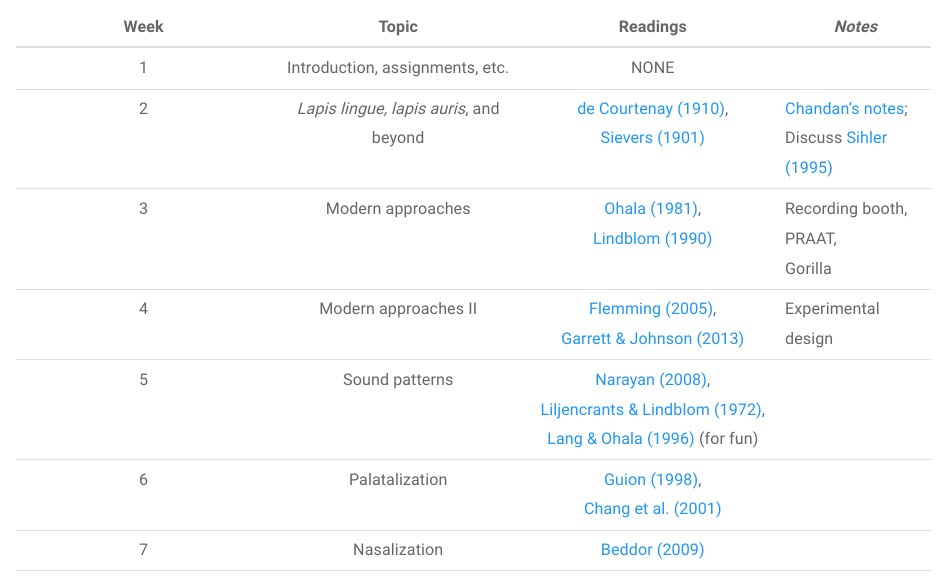
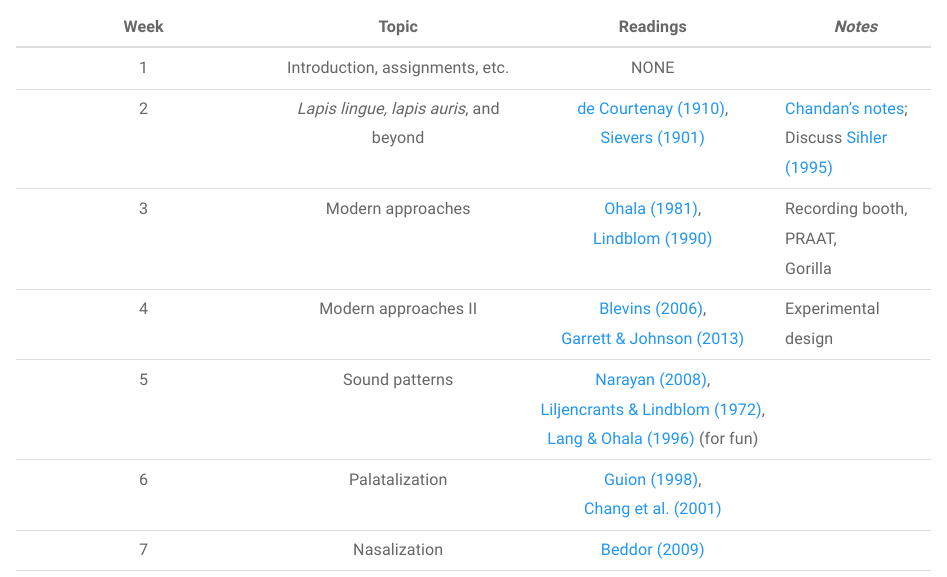
Before and after one commit to saplabyork/LAL6120_SoundChange, an R Markdown document (Outline.Rmd): the page in a window 1100 px wide, from 1820 px down. Rendered offline with R 4.5, knitr and Pandoc, with nearby package versions; a font, style sheet, LaTeX package, included part or bibliography that could not be used is replaced or left out.

Commit message:
changed flemming to blevins

```diff
--- a/Outline.Rmd
+++ b/Outline.Rmd
@@ -87,7 +87,7 @@ York students are required to maintain high standards of academic integrity and
 | 1 | Introduction, assignments, etc. | NONE |  |
 | 2 | _Lapis lingue, lapis auris_, and beyond | [de Courtenay (1910)](pdfs/decourtenay1972.pdf),<br>[Sievers (1901)](pdfs/sievers1901.pdf) | [Chandan's notes](pdfs/Week1_readings.pdf); Discuss [Sihler (1995)](pdfs/sihler1995selection.pdf) |
 | 3 | Modern approaches | [Ohala (1981)](pdfs/ohala1981.pdf),<br>[Lindblom (1990)](pdfs/lindblom1990.pdf) | Recording booth,<br>PRAAT,<br>Gorilla |
-| 4 | Modern approaches II | [Flemming (2005)](pdfs/flemming2005.pdf),<br>[Garrett & Johnson (2013)](pdfs/garrett2013.pdf) | Experimental design |
+| 4 | Modern approaches II | [Blevins (2006)](pdfs/blevins2006b-SynopsisEvolutionaryPhonology.pdf),<br>[Garrett & Johnson (2013)](pdfs/garrett2013.pdf) | Experimental design |
 | 5 | Sound patterns | [Narayan (2008)](pdfs/narayan2008.pdf),<br>[Liljencrants & Lindblom (1972)](pdfs/liljencrants1972.pdf),<br>[Lang & Ohala (1996)](pdfs/ohala1996.pdf) (for fun) |  |
 | 6 | Palatalization | [Guion (1998)](pdfs/guion1998.pdf),<br>[Chang et al. (2001)](pdfs/chang2001.pdf) |  |
 | 7 | Nasalization | [Beddor (2009)](pdfs/beddor2009.pdf) |  |
```
Also changed, not shown: pdfs/blevins2006b-SynopsisEvolutionaryPhonology.pdf (added), 3 other files.
